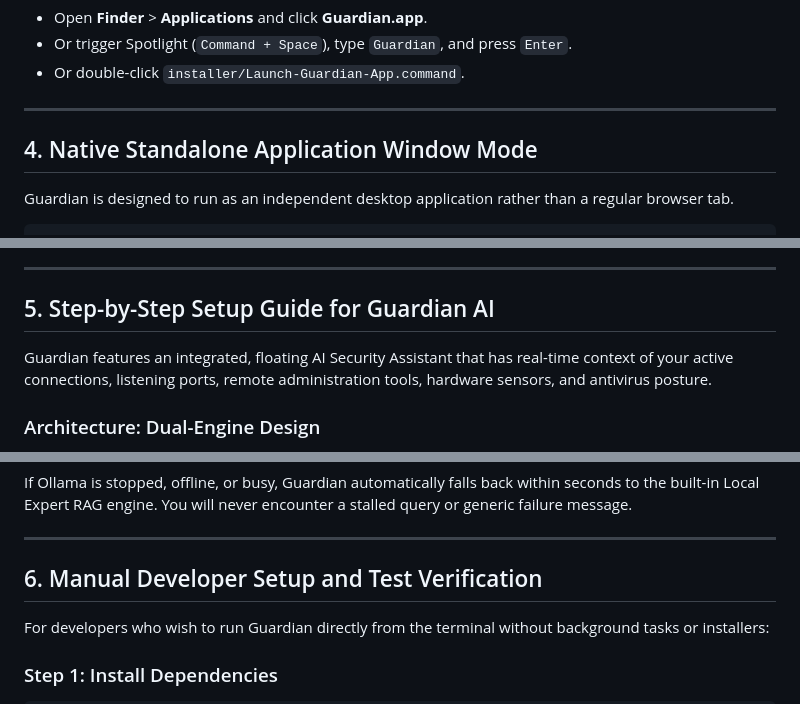
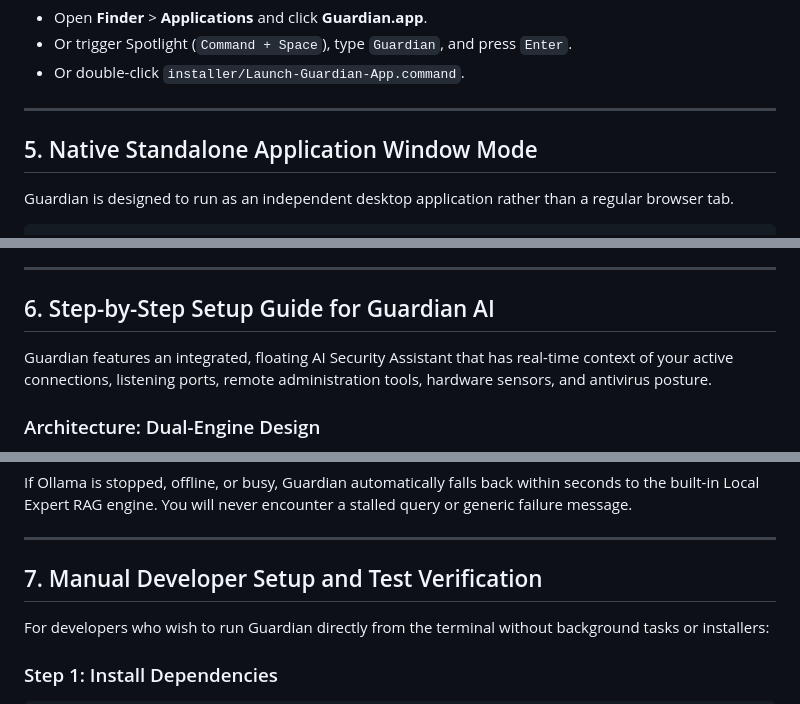
Before and after one commit to WilWilbert123/LaptopGuard, a Markdown page: README.md, 3 parts joined by grey strips. Rendered like a GitHub page.

```diff
--- a/README.md
+++ b/README.md
@@ -149,7 +171,7 @@ What the macOS installer automatically performs:
 
 ---
 
-## 4. Native Standalone Application Window Mode
+## 5. Native Standalone Application Window Mode
 
 Guardian is designed to run as an independent desktop application rather than a regular browser tab.
 
@@ -176,7 +198,7 @@ Guardian is designed to run as an independent desktop application rather than a
 
 ---
 
-## 5. Step-by-Step Setup Guide for Guardian AI
+## 6. Step-by-Step Setup Guide for Guardian AI
 
 Guardian features an integrated, floating AI Security Assistant that has real-time context of your active connections, listening ports, remote administration tools, hardware sensors, and antivirus posture.
 
@@ -217,7 +239,7 @@ If Ollama is stopped, offline, or busy, Guardian automatically falls back within
 
 ---
 
-## 6. Manual Developer Setup and Test Verification
+## 7. Manual Developer Setup and Test Verification
 
 For developers who wish to run Guardian directly from the terminal without background tasks or installers:
 
```
Also changed, not shown: other parts of README.md (+37 -15 lines).
